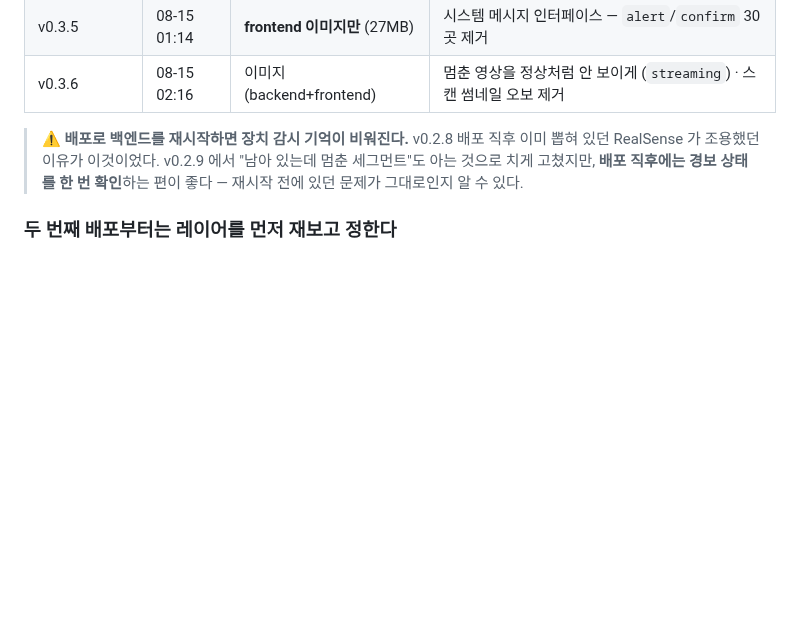
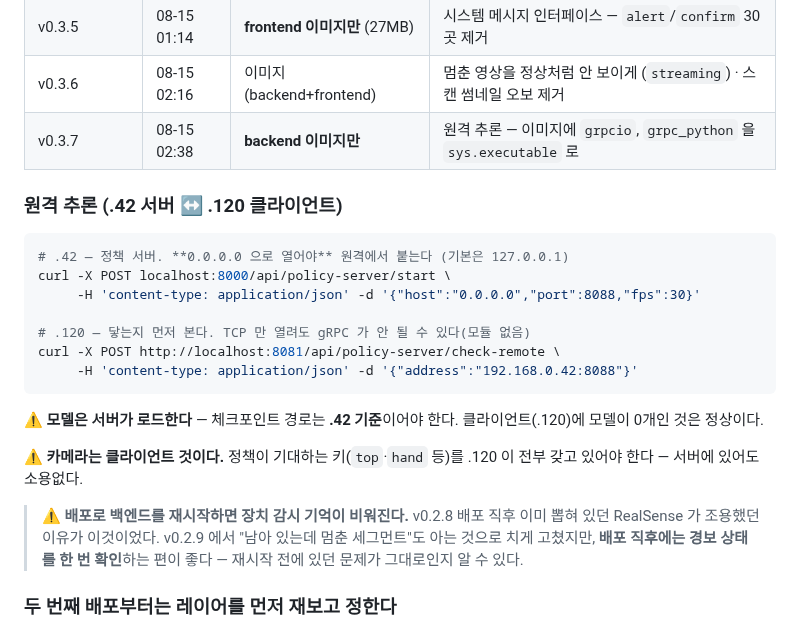
Before and after one commit to WeGo-Robotics/wego-piper-web, a Markdown page: deploy/RELEASE-CHECKLIST.md, the part around the change. GitHub-like rendering; blank space fills up the shorter version.

Commit message:
Write down how remote inference is wired
Co-Authored-By: Claude Opus 5 <noreply@anthropic.com>

````diff
--- a/deploy/RELEASE-CHECKLIST.md
+++ b/deploy/RELEASE-CHECKLIST.md
@@ -178,6 +178,25 @@ git tag --sort=-v:refname | head -1     # 예: v0.3.1 → 다음은 v0.3.2
 | v0.3.4 | 08-15 00:52 | wheel(cam·rs) + backend | rsd 결정적 신호 추가 · 꽂힌 장치를 케이블 탓으로 안 함 · camerad 폭주 수정 |
 | v0.3.5 | 08-15 01:14 | **frontend 이미지만** (27MB) | 시스템 메시지 인터페이스 — `alert`/`confirm` 30곳 제거 |
 | v0.3.6 | 08-15 02:16 | 이미지 (backend+frontend) | 멈춘 영상을 정상처럼 안 보이게 (`streaming`) · 스캔 썸네일 오보 제거 |
+| v0.3.7 | 08-15 02:38 | **backend 이미지만** | 원격 추론 — 이미지에 `grpcio`, `grpc_python` 을 `sys.executable` 로 |
+
+### 원격 추론 (.42 서버 ↔ .120 클라이언트)
+
+```bash
+# .42 — 정책 서버. **0.0.0.0 으로 열어야** 원격에서 붙는다 (기본은 127.0.0.1)
+curl -X POST localhost:8000/api/policy-server/start \
+     -H 'content-type: application/json' -d '{"host":"0.0.0.0","port":8088,"fps":30}'
+
+# .120 — 닿는지 먼저 본다. TCP 만 열려도 gRPC 가 안 될 수 있다(모듈 없음)
+curl -X POST http://localhost:8081/api/policy-server/check-remote \
+     -H 'content-type: application/json' -d '{"address":"192.168.0.42:8088"}'
+```
+
+⚠ **모델은 서버가 로드한다** — 체크포인트 경로는 **.42 기준**이어야 한다.
+클라이언트(.120)에 모델이 0개인 것은 정상이다.
+
+⚠ **카메라는 클라이언트 것이다.** 정책이 기대하는 키(`top`·`hand` 등)를 .120 이
+전부 갖고 있어야 한다 — 서버에 있어도 소용없다.
 
 > ⚠ **배포로 백엔드를 재시작하면 장치 감시 기억이 비워진다.** v0.2.8 배포 직후
 > 이미 뽑혀 있던 RealSense 가 조용했던 이유가 이것이었다. v0.2.9 에서 "남아 있는데
````
